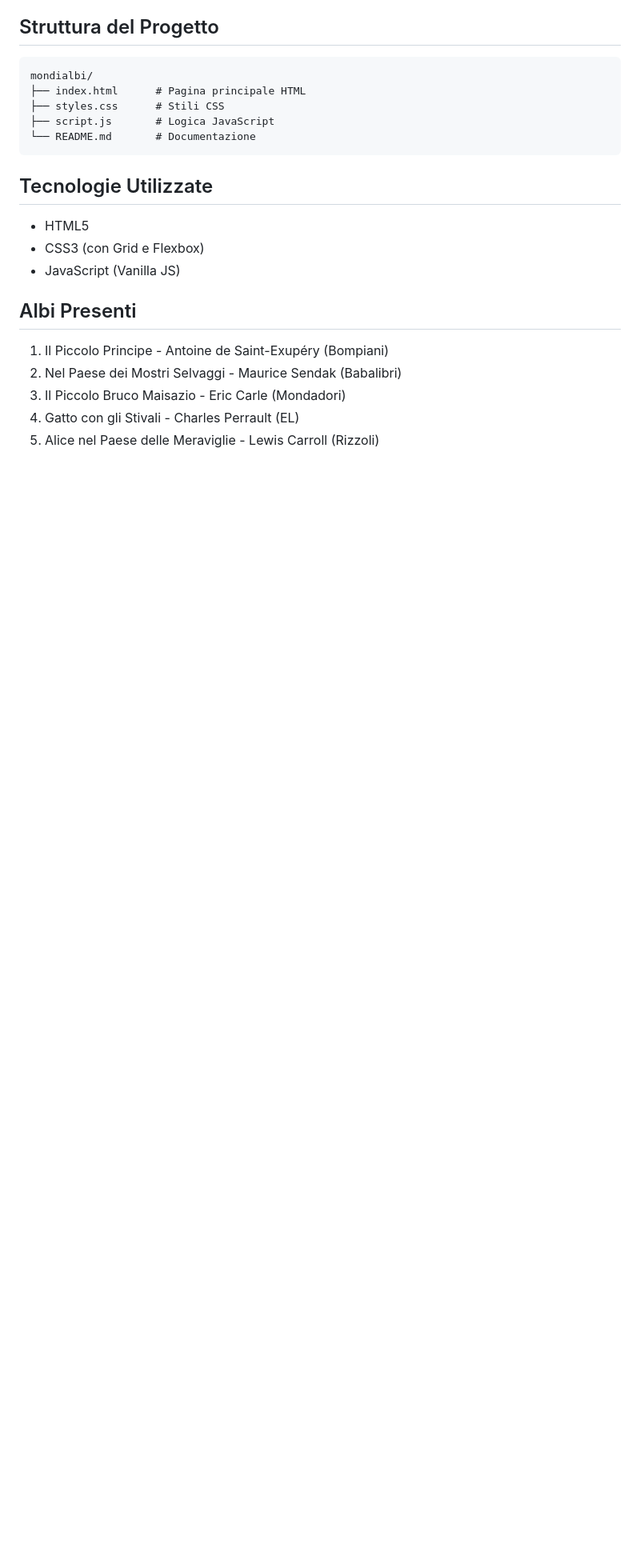
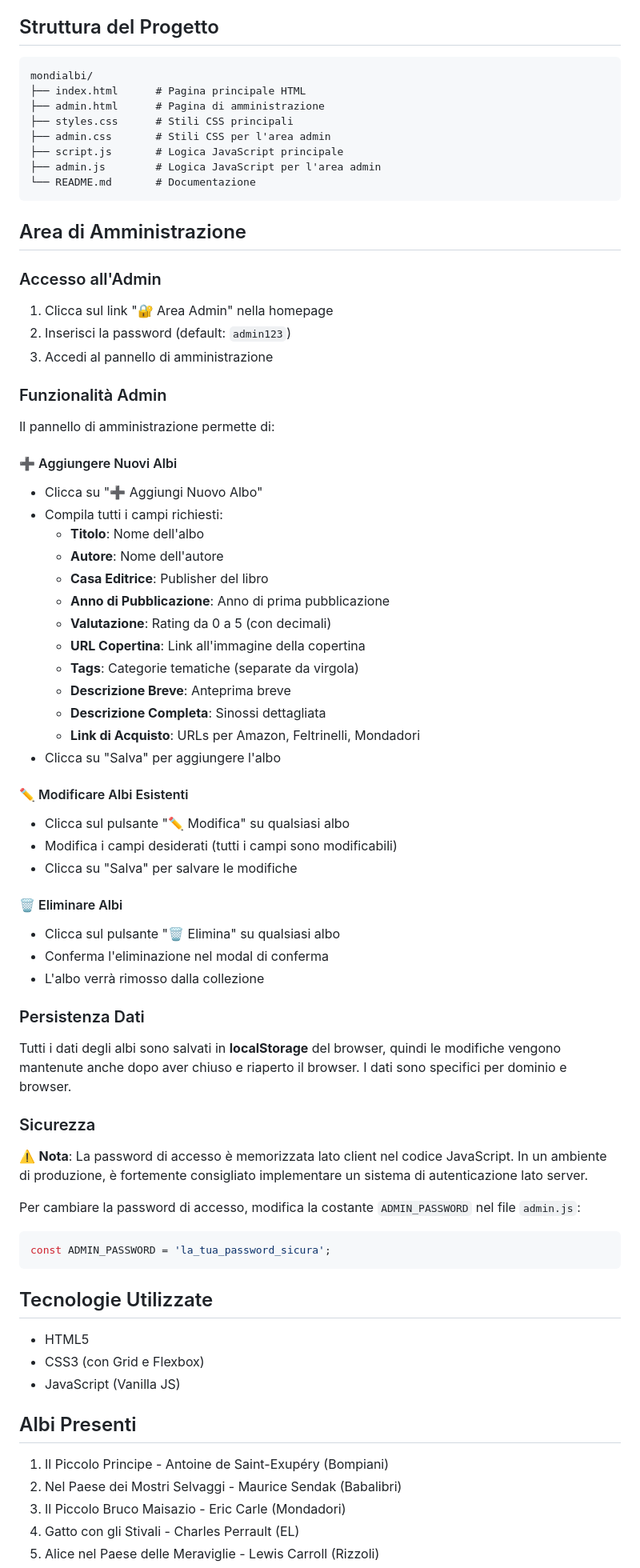
Before and after one commit to Enkk17/mondialbi, a Markdown page: README.md, the part around one of its changes. Shown at 80% size. Rendered like a GitHub page; blank space fills up the shorter version.

Commit message:
Update README with admin panel documentation
Co-authored-by: Enkk17 <86929986+Enkk17@users.noreply.github.com>

````diff
--- a/README.md
+++ b/README.md
@@ -70,9 +71,63 @@ Ogni albo include:
 ```
 mondialbi/
 ├── index.html      # Pagina principale HTML
-├── styles.css      # Stili CSS
-├── script.js       # Logica JavaScript
+├── admin.html      # Pagina di amministrazione
+├── styles.css      # Stili CSS principali
+├── admin.css       # Stili CSS per l'area admin
+├── script.js       # Logica JavaScript principale
+├── admin.js        # Logica JavaScript per l'area admin
 └── README.md       # Documentazione
+```
+
+## Area di Amministrazione
+
+### Accesso all'Admin
+
+1. Clicca sul link "🔐 Area Admin" nella homepage
+2. Inserisci la password (default: `admin123`)
+3. Accedi al pannello di amministrazione
+
+### Funzionalità Admin
+
+Il pannello di amministrazione permette di:
+
+#### ➕ Aggiungere Nuovi Albi
+- Clicca su "➕ Aggiungi Nuovo Albo"
+- Compila tutti i campi richiesti:
+  - **Titolo**: Nome dell'albo
+  - **Autore**: Nome dell'autore
+  - **Casa Editrice**: Publisher del libro
+  - **Anno di Pubblicazione**: Anno di prima pubblicazione
+  - **Valutazione**: Rating da 0 a 5 (con decimali)
+  - **URL Copertina**: Link all'immagine della copertina
+  - **Tags**: Categorie tematiche (separate da virgola)
+  - **Descrizione Breve**: Anteprima breve
+  - **Descrizione Completa**: Sinossi dettagliata
+  - **Link di Acquisto**: URLs per Amazon, Feltrinelli, Mondadori
+- Clicca su "Salva" per aggiungere l'albo
+
+#### ✏️ Modificare Albi Esistenti
+- Clicca sul pulsante "✏️ Modifica" su qualsiasi albo
+- Modifica i campi desiderati (tutti i campi sono modificabili)
+- Clicca su "Salva" per salvare le modifiche
+
+#### 🗑️ Eliminare Albi
+- Clicca sul pulsante "🗑️ Elimina" su qualsiasi albo
+- Conferma l'eliminazione nel modal di conferma
+- L'albo verrà rimosso dalla collezione
+
+### Persistenza Dati
+
+Tutti i dati degli albi sono salvati in **localStorage** del browser, quindi le modifiche vengono mantenute anche dopo aver chiuso e riaperto il browser. I dati sono specifici per dominio e browser.
+
+### Sicurezza
+
+⚠️ **Nota**: La password di accesso è memorizzata lato client nel codice JavaScript. In un ambiente di produzione, è fortemente consigliato implementare un sistema di autenticazione lato server.
+
+Per cambiare la password di accesso, modifica la costante `ADMIN_PASSWORD` nel file `admin.js`:
+
+```javascript
+const ADMIN_PASSWORD = 'la_tua_password_sicura';
 ```
 
 ## Tecnologie Utilizzate
````
Also changed, not shown: other parts of README.md (+1 -0 lines).
